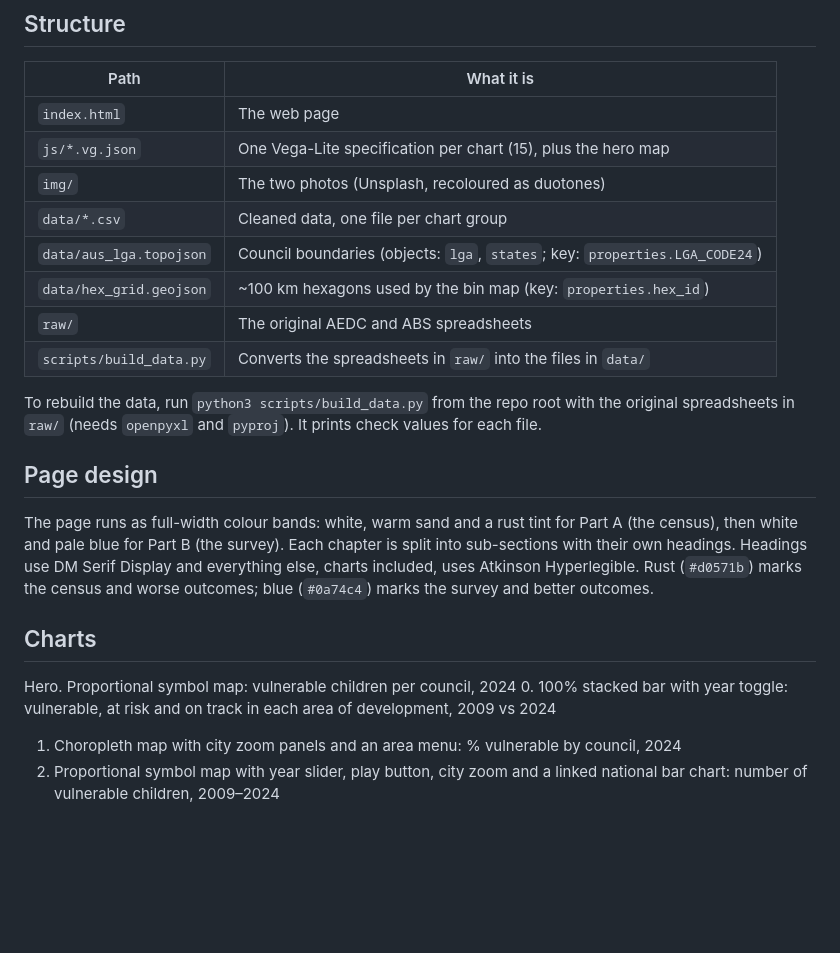
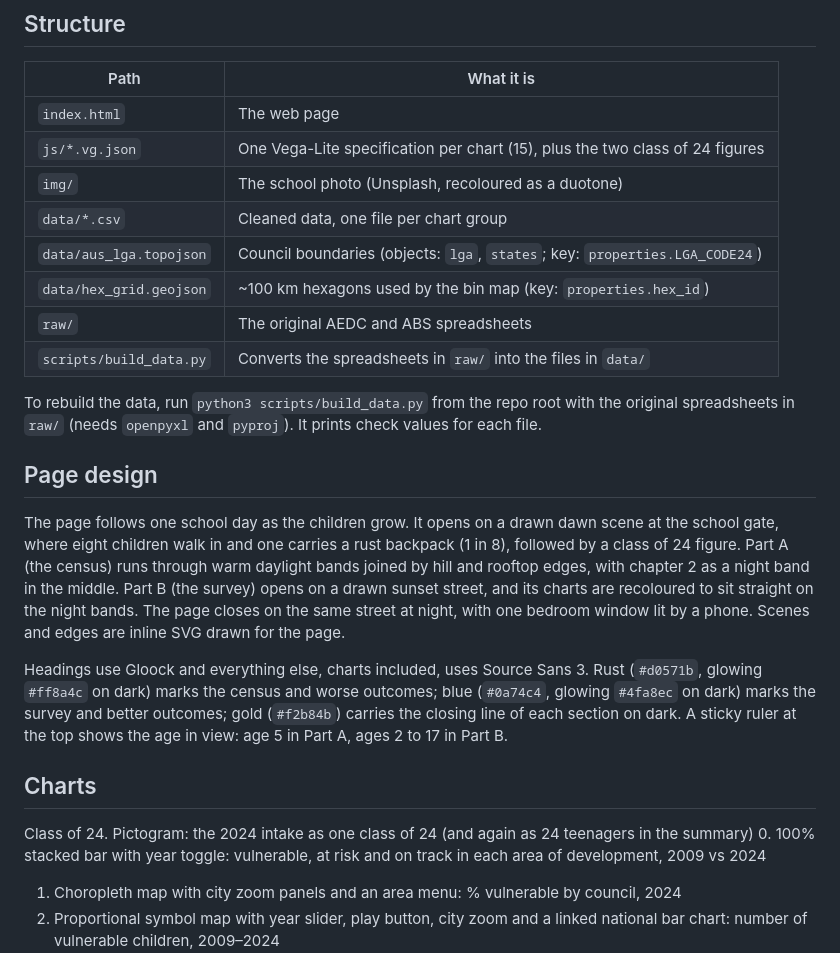
Before and after one commit to Divi19/fit3179-dv2, a Markdown page: README.md, the part around the change. GitHub-like rendering; blank space fills up the shorter version.

Commit message:
Bring the readme in line with the night design

```diff
--- a/README.md
+++ b/README.md
@@ -10,8 +10,8 @@ movement, screen time, sleep and diet change as they grow (ABS National Nutritio
 | Path | What it is |
 |---|---|
 | `index.html` | The web page |
-| `js/*.vg.json` | One Vega-Lite specification per chart (15), plus the hero map |
-| `img/` | The two photos (Unsplash, recoloured as duotones) |
+| `js/*.vg.json` | One Vega-Lite specification per chart (15), plus the two class of 24 figures |
+| `img/` | The school photo (Unsplash, recoloured as a duotone) |
 | `data/*.csv` | Cleaned data, one file per chart group |
 | `data/aus_lga.topojson` | Council boundaries (objects: `lga`, `states`; key: `properties.LGA_CODE24`) |
 | `data/hex_grid.geojson` | ~100 km hexagons used by the bin map (key: `properties.hex_id`) |
@@ -23,11 +23,13 @@ To rebuild the data, run `python3 scripts/build_data.py` from the repo root with
 
 ## Page design
 
-The page runs as full-width colour bands: white, warm sand and a rust tint for Part A (the census), then white and pale blue for Part B (the survey). Each chapter is split into sub-sections with their own headings. Headings use DM Serif Display and everything else, charts included, uses Atkinson Hyperlegible. Rust (`#d0571b`) marks the census and worse outcomes; blue (`#0a74c4`) marks the survey and better outcomes.
+The page follows one school day as the children grow. It opens on a drawn dawn scene at the school gate, where eight children walk in and one carries a rust backpack (1 in 8), followed by a class of 24 figure. Part A (the census) runs through warm daylight bands joined by hill and rooftop edges, with chapter 2 as a night band in the middle. Part B (the survey) opens on a drawn sunset street, and its charts are recoloured to sit straight on the night bands. The page closes on the same street at night, with one bedroom window lit by a phone. Scenes and edges are inline SVG drawn for the page.
+
+Headings use Gloock and everything else, charts included, uses Source Sans 3. Rust (`#d0571b`, glowing `#ff8a4c` on dark) marks the census and worse outcomes; blue (`#0a74c4`, glowing `#4fa8ec` on dark) marks the survey and better outcomes; gold (`#f2b84b`) carries the closing line of each section on dark. A sticky ruler at the top shows the age in view: age 5 in Part A, ages 2 to 17 in Part B.
 
 ## Charts
 
-Hero. Proportional symbol map: vulnerable children per council, 2024
+Class of 24. Pictogram: the 2024 intake as one class of 24 (and again as 24 teenagers in the summary)
 0. 100% stacked bar with year toggle: vulnerable, at risk and on track in each area of development, 2009 vs 2024
 1. Choropleth map with city zoom panels and an area menu: % vulnerable by council, 2024
 2. Proportional symbol map with year slider, play button, city zoom and a linked national bar chart: number of vulnerable children, 2009–2024
```
